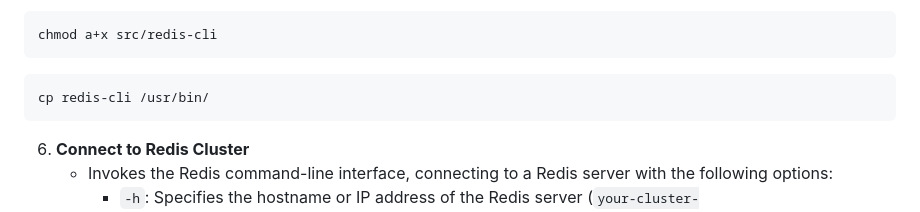
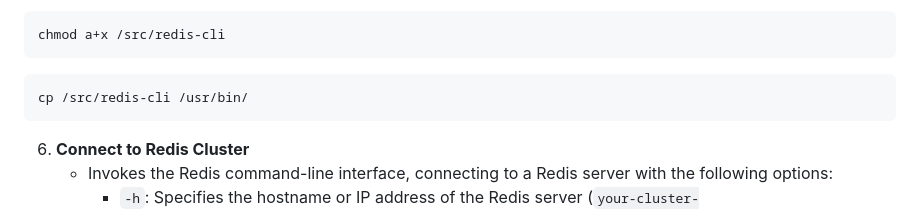
Before and after one commit to avizway1/aws-projects, a Markdown page: redis.md, the part around the change. Drawn GitHub-style.

````diff
--- a/redis.md
+++ b/redis.md
@@ -38,11 +38,11 @@ sudo make BUILD_TLS=yes
    - Grants execute (`+x`) permission to the Redis command-line interface (`redis-cli`) binary. This allows the binary to be executed as a program. Copies the Redis CLI binary (`redis-cli`) to the `/usr/bin/` directory. Placing it in this directory allows you to run `redis-cli` from any location in the terminal without specifying the full path.
 
 ```bash
-chmod a+x src/redis-cli
+chmod a+x /src/redis-cli
 ```
 
 ```bash
-cp redis-cli /usr/bin/
+cp /src/redis-cli /usr/bin/
 ```
 
 
````
